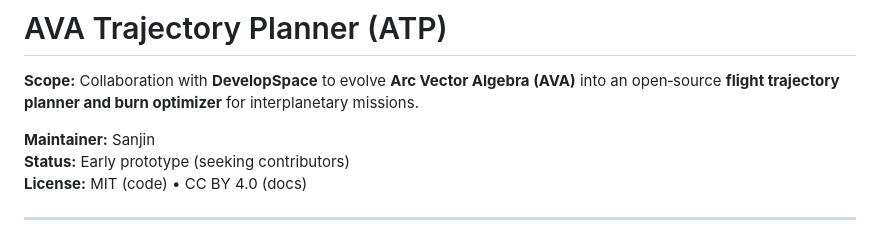
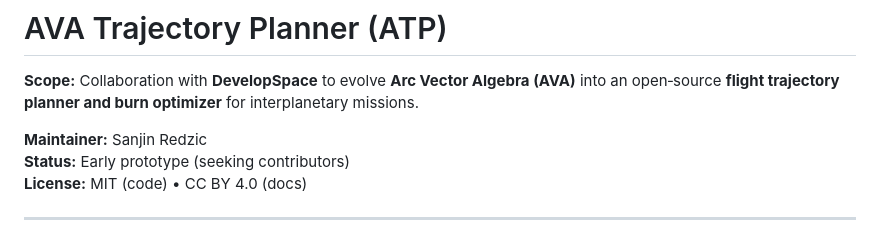
Before and after one commit to ninjas1337/Arc-Vectors, a Markdown page: README.md, the part around the change. Rendered like a GitHub page.

```diff
--- a/README.md
+++ b/README.md
@@ -2,7 +2,7 @@
 
 **Scope:** Collaboration with **DevelopSpace** to evolve **Arc Vector Algebra (AVA)** into an open‑source **flight trajectory planner and burn optimizer** for interplanetary missions.
 
-**Maintainer:** Sanjin
+**Maintainer:** Sanjin Redzic
 **Status:** Early prototype (seeking contributors)
 **License:** MIT (code) • CC BY 4.0 (docs)
 
```
